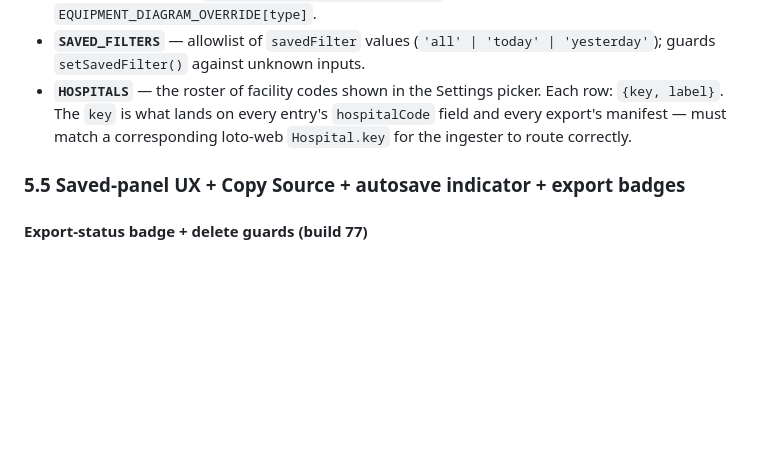
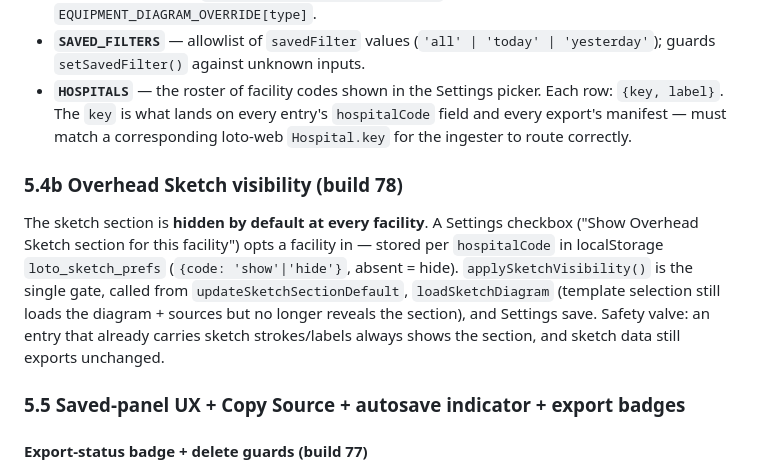
Before and after one commit to whittw1/loto-info-sheet, a Markdown page: ARCHITECTURE.md, the part around the change. Rendered like a GitHub page; blank space fills up the shorter version.

Commit message:
ARCHITECTURE.md: document per-facility sketch toggle (build 78)
Co-Authored-By: Claude Opus 4.8 <noreply@anthropic.com>

```diff
--- a/ARCHITECTURE.md
+++ b/ARCHITECTURE.md
@@ -260,6 +260,18 @@ Templates define a set of auto-populated sources for a specific equipment contex
 - **`SKETCH_DIAGRAMS`** — the SVG library of 20 pre-drawn equipment diagrams (`ahu`, `pump`, `generator`, `chiller`, `boiler`, `heat_exchanger`, `condensate_return`, `traction_elevator`, `hydraulic_elevator`, `medical_vacuum`, `medical_air_compressor`, `ups`, `steam_water_heater`, `electric_water_heater`, `ats`, `cooling_tower`, `ac_unit`, `air_compressor`, `exhaust_fan`, `general`). Each entry is a self-contained SVG string; the picker/sketch overlay draws a canvas on top of it. Selected by `TEMPLATE_DIAGRAM_MAP[template]` or overridden by `EQUIPMENT_DIAGRAM_OVERRIDE[type]`.
 - **`SAVED_FILTERS`** — allowlist of `savedFilter` values (`'all' | 'today' | 'yesterday'`); guards `setSavedFilter()` against unknown inputs.
 - **`HOSPITALS`** — the roster of facility codes shown in the Settings picker. Each row: `{key, label}`. The `key` is what lands on every entry's `hospitalCode` field and every export's manifest — must match a corresponding loto-web `Hospital.key` for the ingester to route correctly.
+
+### 5.4b  Overhead Sketch visibility (build 78)
+
+The sketch section is **hidden by default at every facility**. A Settings
+checkbox ("Show Overhead Sketch section for this facility") opts a facility in
+— stored per `hospitalCode` in localStorage `loto_sketch_prefs`
+(`{code: 'show'|'hide'}`, absent = hide). `applySketchVisibility()` is the
+single gate, called from `updateSketchSectionDefault`, `loadSketchDiagram`
+(template selection still loads the diagram + sources but no longer reveals
+the section), and Settings save. Safety valve: an entry that already carries
+sketch strokes/labels always shows the section, and sketch data still exports
+unchanged.
 
 ### 5.5  Saved-panel UX + Copy Source + autosave indicator + export badges
 
```
